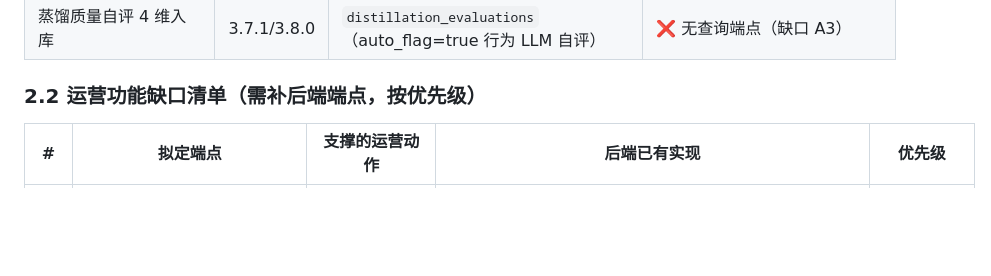
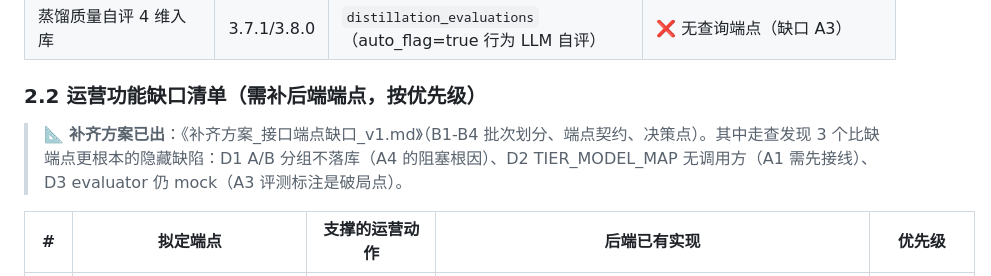
Before and after one commit to Hornet2022/stashbox, a Markdown page: docs/接口文档_管理后台对接_v1.md, the part around the change. GitHub-like rendering; blank space fills up the shorter version.

```diff
--- a/docs/接口文档_管理后台对接_v1.md
+++ b/docs/接口文档_管理后台对接_v1.md
@@ -139,6 +139,8 @@ admin 路径**不在网关 fallback 猜测表内**（fallback 只认 articles/ta
 
 ### 2.2 运营功能缺口清单（需补后端端点，按优先级）
 
+> 📐 **补齐方案已出**：《补齐方案_接口端点缺口_v1.md》（B1-B4 批次划分、端点契约、决策点）。其中走查发现 3 个比缺端点更根本的隐藏缺陷：D1 A/B 分组不落库（A4 的阻塞根因）、D2 TIER_MODEL_MAP 无调用方（A1 需先接线）、D3 evaluator 仍 mock（A3 评测标注是破局点）。
+
 | # | 拟定端点 | 支撑的运营动作 | 后端已有实现 | 优先级 |
 |---|---|---|---|---|
 | A1 | `GET/PUT /api/v1/admin/tier-config` | 蒸馏模型映射热改（§2.8 风险表「LLM 涨价」应对） | `tier_router.TIER_MODEL_MAP`（dict，未接 system_config） | 🔴 P1 |
```
Also changed, not shown: docs/接口文档_Android对接_v1.md (+2 -0 lines), docs/补齐方案_接口端点缺口_v1.md (added, +154 -0 lines).
